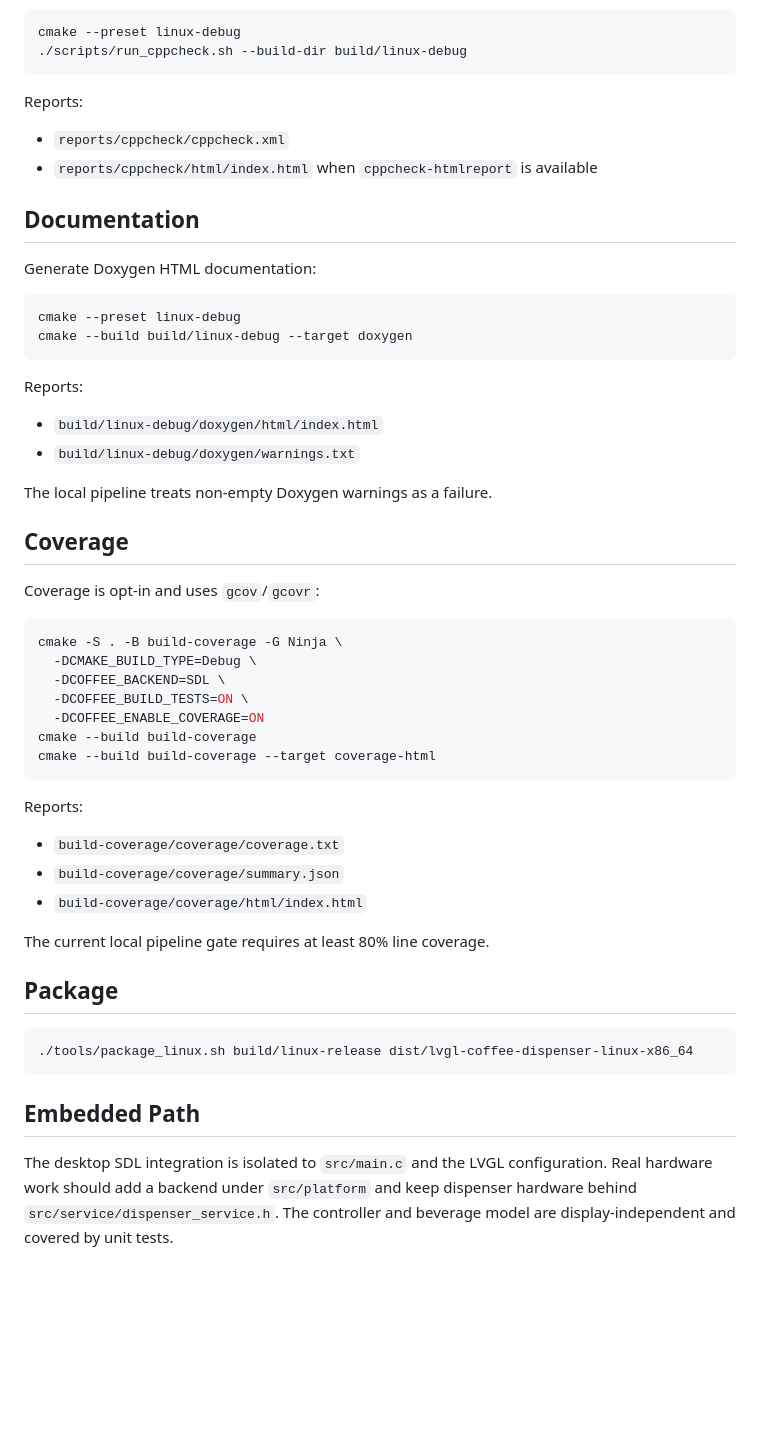
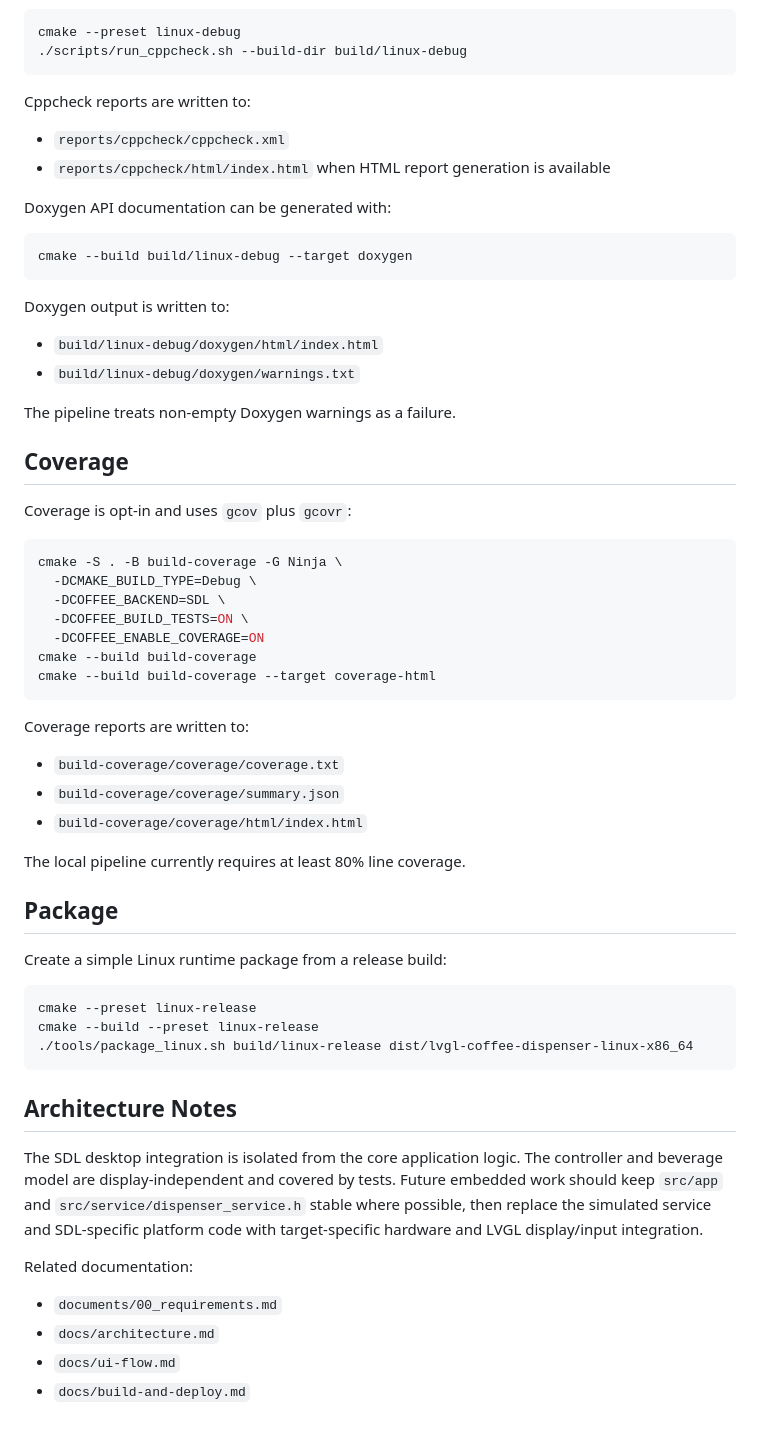
Before and after one commit to marcelpetrick/LVGL_coffeeDispenser, a Markdown page: README.md, the part around the change printed below. Rendered like a GitHub page; blank space fills up the shorter version.

````diff
--- a/README.md
+++ b/README.md
@@ -114,30 +148,27 @@ cmake --preset linux-debug
 ./scripts/run_cppcheck.sh --build-dir build/linux-debug
 ```
 
-Reports:
+Cppcheck reports are written to:
 
 - `reports/cppcheck/cppcheck.xml`
-- `reports/cppcheck/html/index.html` when `cppcheck-htmlreport` is available
+- `reports/cppcheck/html/index.html` when HTML report generation is available
 
-## Documentation
-
-Generate Doxygen HTML documentation:
+Doxygen API documentation can be generated with:
 
 ```bash
-cmake --preset linux-debug
 cmake --build build/linux-debug --target doxygen
 ```
 
-Reports:
+Doxygen output is written to:
 
 - `build/linux-debug/doxygen/html/index.html`
 - `build/linux-debug/doxygen/warnings.txt`
 
-The local pipeline treats non-empty Doxygen warnings as a failure.
+The pipeline treats non-empty Doxygen warnings as a failure.
 
 ## Coverage
 
-Coverage is opt-in and uses `gcov`/`gcovr`:
+Coverage is opt-in and uses `gcov` plus `gcovr`:
 
 ```bash
 cmake -S . -B build-coverage -G Ninja \
@@ -149,20 +180,31 @@ cmake --build build-coverage
 cmake --build build-coverage --target coverage-html
 ```
 
-Reports:
+Coverage reports are written to:
 
 - `build-coverage/coverage/coverage.txt`
 - `build-coverage/coverage/summary.json`
 - `build-coverage/coverage/html/index.html`
 
-The current local pipeline gate requires at least 80% line coverage.
+The local pipeline currently requires at least 80% line coverage.
 
 ## Package
 
+Create a simple Linux runtime package from a release build:
+
 ```bash
+cmake --preset linux-release
+cmake --build --preset linux-release
 ./tools/package_linux.sh build/linux-release dist/lvgl-coffee-dispenser-linux-x86_64
 ```
 
-## Embedded Path
+## Architecture Notes
 
-The desktop SDL integration is isolated to `src/main.c` and the LVGL configuration. Real hardware work should add a backend under `src/platform` and keep dispenser hardware behind `src/service/dispenser_service.h`. The controller and beverage model are display-independent and covered by unit tests.
+The SDL desktop integration is isolated from the core application logic. The controller and beverage model are display-independent and covered by tests. Future embedded work should keep `src/app` and `src/service/dispenser_service.h` stable where possible, then replace the simulated service and SDL-specific platform code with target-specific hardware and LVGL display/input integration.
+
+Related documentation:
+
+- `documents/00_requirements.md`
+- `docs/architecture.md`
+- `docs/ui-flow.md`
+- `docs/build-and-deploy.md`
````
Also changed, not shown: other parts of README.md (+63 -29 lines), media/currentState.png (added).
